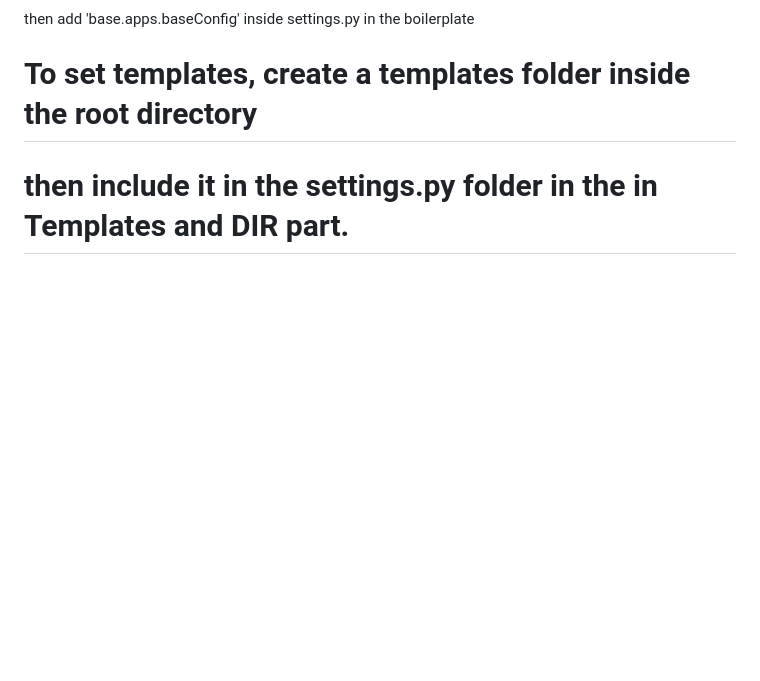
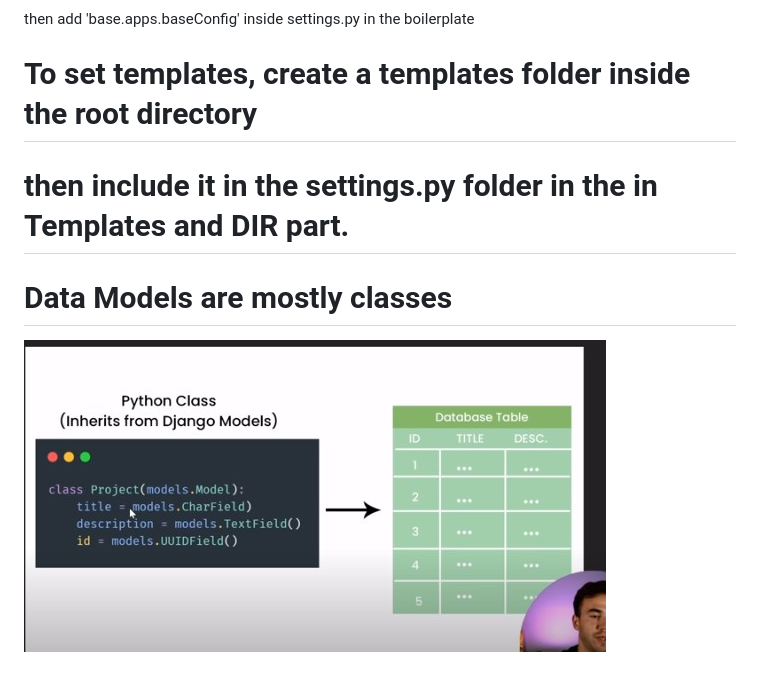
Before and after one commit to Manuel-heav/django_course, a Markdown page: Notes/README.md, the part around the change. Rendered like a GitHub page; pictures changed too: Notes/model.jpg (added); blank space fills up the shorter version.

Commit message:
working on models

```diff
--- a/Notes/README.md
+++ b/Notes/README.md
@@ -44,3 +44,7 @@ then add 'base.apps.baseConfig' inside settings.py in the boilerplate
 # To set templates, create a templates folder inside the root directory
 
 # then include it in the settings.py folder in the in Templates and DIR part.
+
+# Data Models are mostly classes
+
+![Model](model.jpg)
```
Also changed, not shown: 2 other files.
